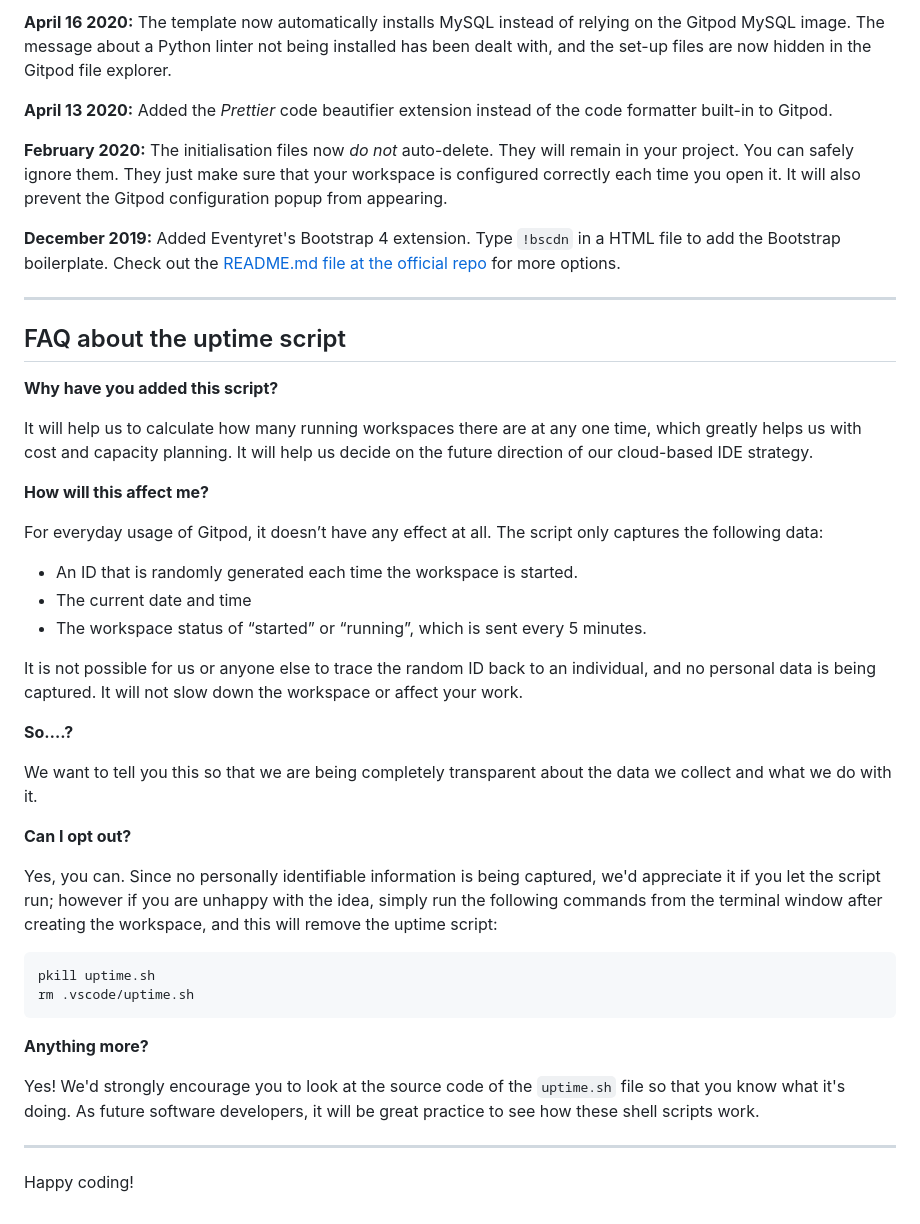
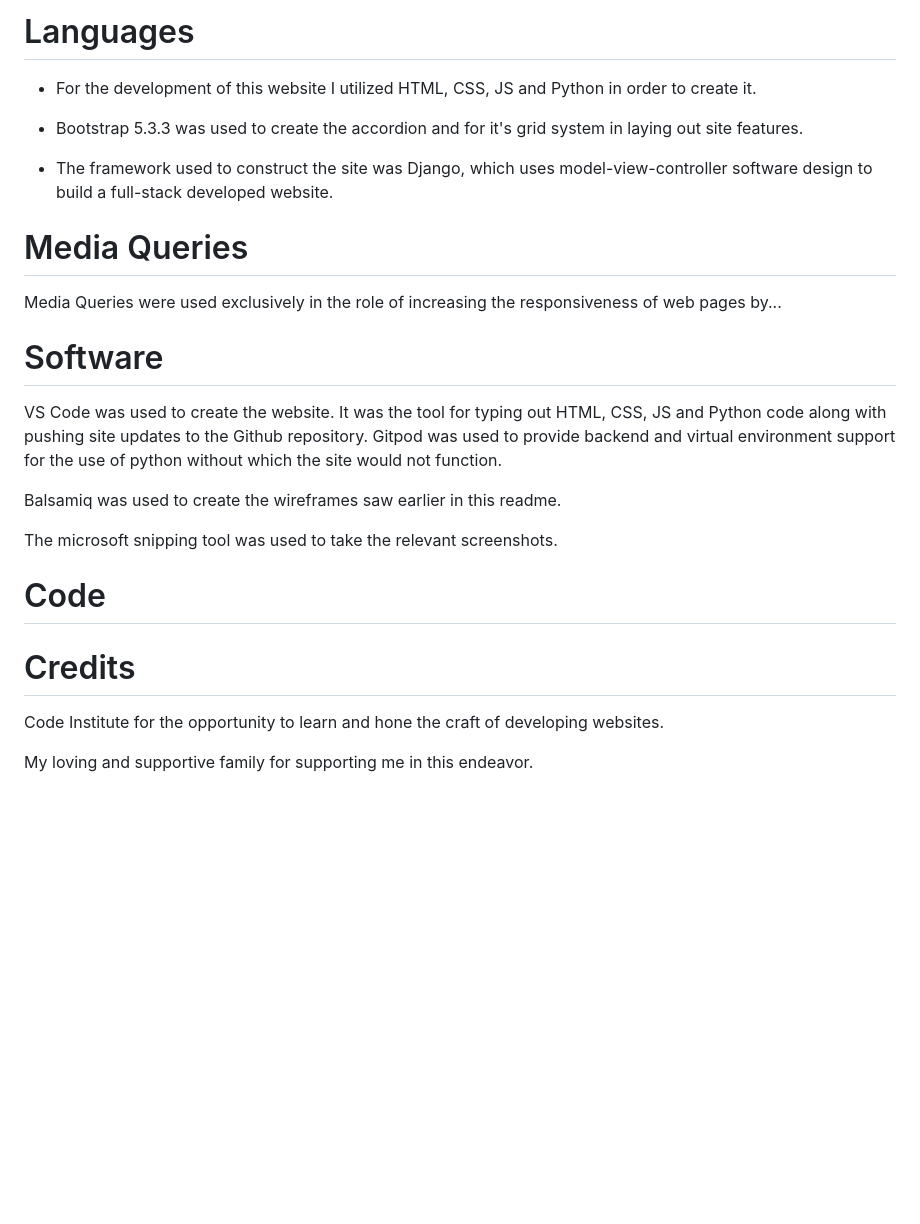
Before and after one commit to ccornfield/kals_stitches, a Markdown page: README.md, the part around the change printed below. GitHub-like rendering; blank space fills up the shorter version.

````diff
--- a/README.md
+++ b/README.md
@@ -85,47 +89,27 @@ We continually tweak and adjust this template to help give you the best experien
 
-**April 16 2020:** The template now automatically installs MySQL instead of relying on the Gitpod MySQL image. The message about a Python linter not being installed has been dealt with, and the set-up files are now hidden in the Gitpod file explorer.
+# Languages #
 
-**April 13 2020:** Added the _Prettier_ code beautifier extension instead of the code formatter built-in to Gitpod.
+* For the development of this website I utilized HTML, CSS, JS and Python in order to create it.
 
-**February 2020:** The initialisation files now _do not_ auto-delete. They will remain in your project. You can safely ignore them. They just make sure that your workspace is configured correctly each time you open it. It will also prevent the Gitpod configuration popup from appearing.
+* Bootstrap 5.3.3 was used to create the accordion and for it's grid system in laying out site features.
 
-**December 2019:** Added Eventyret's Bootstrap 4 extension. Type `!bscdn` in a HTML file to add the Bootstrap boilerplate. Check out the <a href="https://github.com/Eventyret/vscode-bcdn" target="_blank">README.md file at the official repo</a> for more options.
+* The framework used to construct the site was Django, which uses model-view-controller software design to build a full-stack developed website.
 
-------
+# Media Queries #
 
-## FAQ about the uptime script
+Media Queries were used exclusively in the role of increasing the responsiveness of web pages by...
 
-**Why have you added this script?**
+# Software #
 
-It will help us to calculate how many running workspaces there are at any one time, which greatly helps us with cost and capacity planning. It will help us decide on the future direction of our cloud-based IDE strategy.
+VS Code was used to create the website. It was the tool for typing out HTML, CSS, JS and Python code along with pushing site updates to the Github repository. Gitpod was used to provide backend and virtual environment support for the use of python without which the site would not function.
 
-**How will this affect me?**
+Balsamiq was used to create the wireframes saw earlier in this readme.
 
-For everyday usage of Gitpod, it doesn’t have any effect at all. The script only captures the following data:
+The microsoft snipping tool was used to take the relevant screenshots.
 
-- An ID that is randomly generated each time the workspace is started.
-- The current date and time
-- The workspace status of “started” or “running”, which is sent every 5 minutes.
+# Code #
+# Credits #
 
-It is not possible for us or anyone else to trace the random ID back to an individual, and no personal data is being captured. It will not slow down the workspace or affect your work.
+Code Institute for the opportunity to learn and hone the craft of developing websites.
 
-**So….?**
-
-We want to tell you this so that we are being completely transparent about the data we collect and what we do with it.
-
-**Can I opt out?**
-
-Yes, you can. Since no personally identifiable information is being captured, we'd appreciate it if you let the script run; however if you are unhappy with the idea, simply run the following commands from the terminal window after creating the workspace, and this will remove the uptime script:
-
-```
-pkill uptime.sh
-rm .vscode/uptime.sh
-```
-
-**Anything more?**
-
-Yes! We'd strongly encourage you to look at the source code of the `uptime.sh` file so that you know what it's doing. As future software developers, it will be great practice to see how these shell scripts work.
-
----
-
-Happy coding!
+My loving and supportive family for supporting me in this endeavor.
````
Also changed, not shown: other parts of README.md (+53 -49 lines), read_me/user_stories.png (added).
